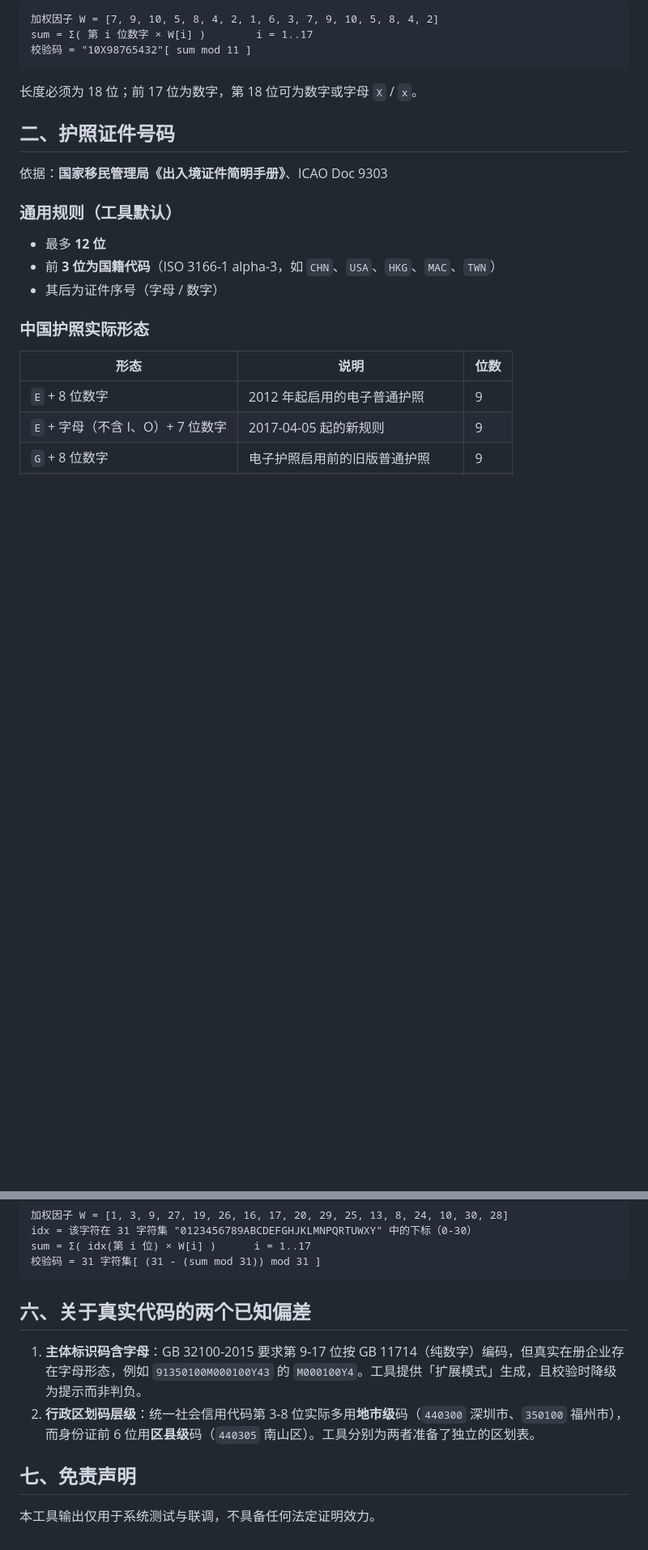
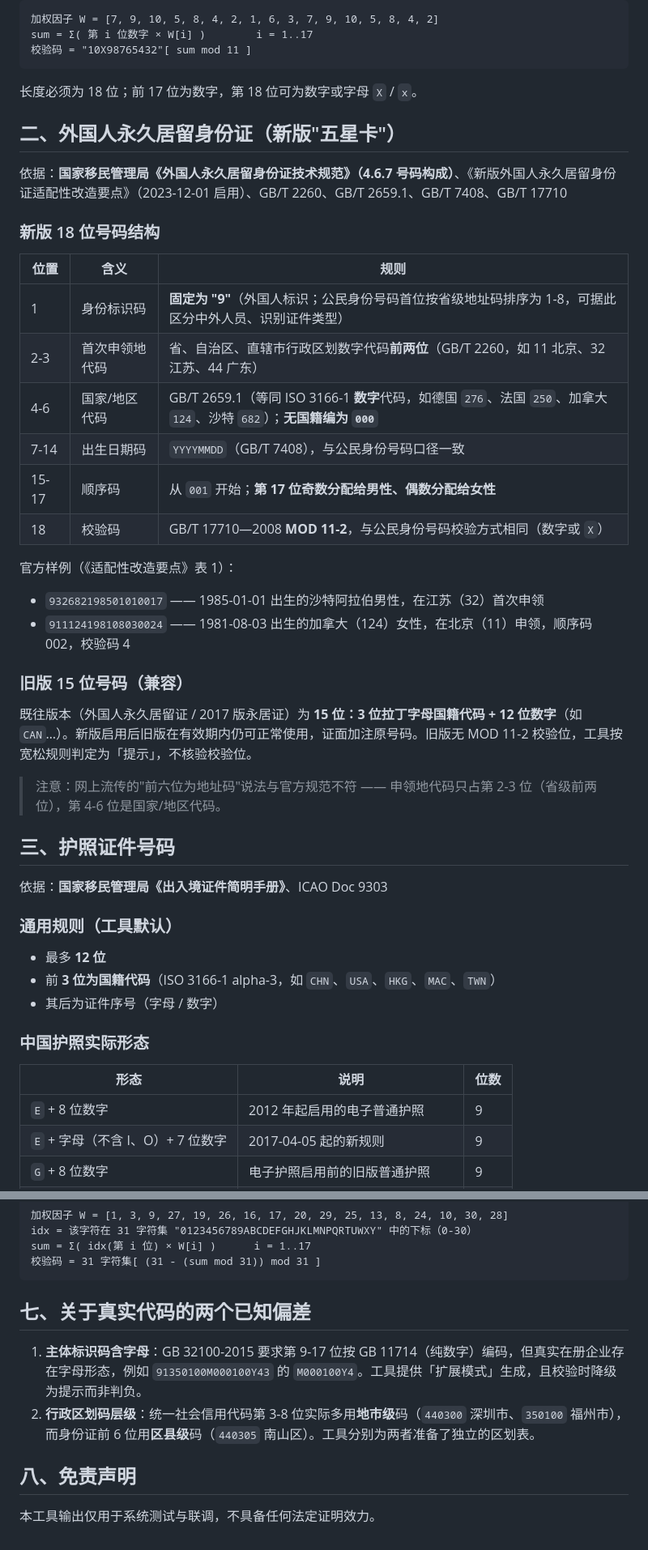
Before and after one commit to kuguahahaha/identity-number-generator, a Markdown page: docs/编码规则依据.md, 2 parts joined by grey strips. Shown at 81% size. Drawn GitHub-style; blank space fills up the shorter version.

Commit message:
v1.1 新增外国人永久居留身份证：更新 docs/编码规则依据.md

````diff
--- a/docs/编码规则依据.md
+++ b/docs/编码规则依据.md
@@ -23,7 +23,33 @@ sum = Σ( 第 i 位数字 × W[i] )        i = 1..17
 
 长度必须为 18 位；前 17 位为数字，第 18 位可为数字或字母 `X` / `x`。
 
-## 二、护照证件号码
+## 二、外国人永久居留身份证（新版"五星卡"）
+
+依据：**国家移民管理局《外国人永久居留身份证技术规范》（4.6.7 号码构成）**、《新版外国人永久居留身份证适配性改造要点》（2023-12-01 启用）、GB/T 2260、GB/T 2659.1、GB/T 7408、GB/T 17710
+
+### 新版 18 位号码结构
+
+| 位置 | 含义 | 规则 |
+|---|---|---|
+| 1 | 身份标识码 | **固定为 "9"**（外国人标识；公民身份号码首位按省级地址码排序为 1-8，可据此区分中外人员、识别证件类型） |
+| 2-3 | 首次申领地代码 | 省、自治区、直辖市行政区划数字代码**前两位**（GB/T 2260，如 11 北京、32 江苏、44 广东） |
+| 4-6 | 国家/地区代码 | GB/T 2659.1（等同 ISO 3166-1 **数字**代码，如德国 `276`、法国 `250`、加拿大 `124`、沙特 `682`）；**无国籍编为 `000`** |
+| 7-14 | 出生日期码 | `YYYYMMDD`（GB/T 7408），与公民身份号码口径一致 |
+| 15-17 | 顺序码 | 从 `001` 开始；**第 17 位奇数分配给男性、偶数分配给女性** |
+| 18 | 校验码 | GB/T 17710—2008 **MOD 11-2**，与公民身份号码校验方式相同（数字或 `X`） |
+
+官方样例（《适配性改造要点》表 1）：
+
+- `932682198501010017` —— 1985-01-01 出生的沙特阿拉伯男性，在江苏（32）首次申领
+- `911124198108030024` —— 1981-08-03 出生的加拿大（124）女性，在北京（11）申领，顺序码 002，校验码 4
+
+### 旧版 15 位号码（兼容）
+
+既往版本（外国人永久居留证 / 2017 版永居证）为 **15 位：3 位拉丁字母国籍代码 + 12 位数字**（如 `CAN`…）。新版启用后旧版在有效期内仍可正常使用，证面加注原号码。旧版无 MOD 11-2 校验位，工具按宽松规则判定为「提示」，不核验校验位。
+
+> 注意：网上流传的"前六位为地址码"说法与官方规范不符 —— 申领地代码只占第 2-3 位（省级前两位），第 4-6 位是国家/地区代码。
+
+## 三、护照证件号码
 
 依据：**国家移民管理局《出入境证件简明手册》**、ICAO Doc 9303
 
@@ -148,11 +174,11 @@ sum = Σ( idx(第 i 位) × W[i] )      i = 1..17
 校验码 = 31 字符集[ (31 - (sum mod 31)) mod 31 ]
 ```
 
-## 六、关于真实代码的两个已知偏差
+## 七、关于真实代码的两个已知偏差
 
 1. **主体标识码含字母**：GB 32100-2015 要求第 9-17 位按 GB 11714（纯数字）编码，但真实在册企业存在字母形态，例如 `91350100M000100Y43` 的 `M000100Y4`。工具提供「扩展模式」生成，且校验时降级为提示而非判负。
 2. **行政区划码层级**：统一社会信用代码第 3-8 位实际多用**地市级**码（`440300` 深圳市、`350100` 福州市），而身份证前 6 位用**区县级**码（`440305` 南山区）。工具分别为两者准备了独立的区划表。
 
-## 七、免责声明
+## 八、免责声明
 
 本工具输出仅用于系统测试与联调，不具备任何法定证明效力。
````
Also changed, not shown: other parts of docs/编码规则依据.md (+3 -3 lines).
